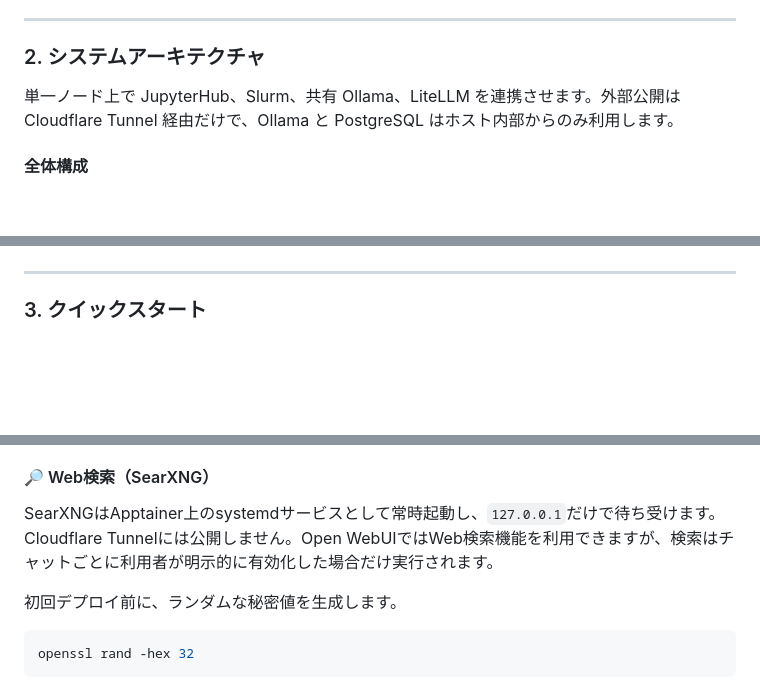
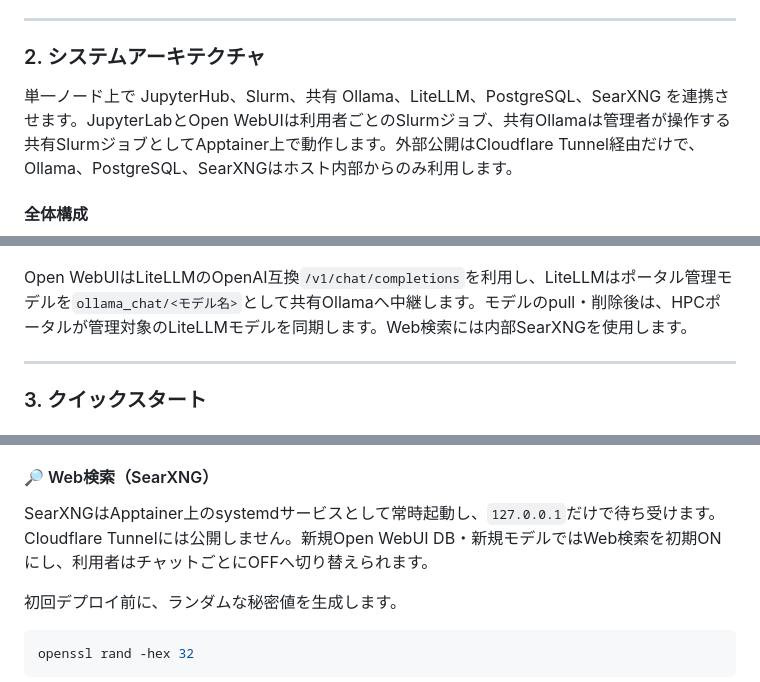
Before and after one commit to koichi2426/HPC-portal, a Markdown page: README.md, 3 parts joined by grey strips. Drawn GitHub-style; blank space fills up the shorter version.

````diff
--- a/README.md
+++ b/README.md
@@ -16,7 +16,7 @@
 
 ### 2. システムアーキテクチャ
 
-単一ノード上で JupyterHub、Slurm、共有 Ollama、LiteLLM を連携させます。外部公開は Cloudflare Tunnel 経由だけで、Ollama と PostgreSQL はホスト内部からのみ利用します。
+単一ノード上で JupyterHub、Slurm、共有 Ollama、LiteLLM、PostgreSQL、SearXNG を連携させます。JupyterLabとOpen WebUIは利用者ごとのSlurmジョブ、共有Ollamaは管理者が操作する共有SlurmジョブとしてApptainer上で動作します。外部公開はCloudflare Tunnel経由だけで、Ollama、PostgreSQL、SearXNGはホスト内部からのみ利用します。
 
 #### 全体構成
 
@@ -100,6 +112,8 @@ sequenceDiagram
     User->>CF: LLM API / 管理UIへアクセス
     CF->>LiteLLM: API / 管理UIを転送
 ```
+
+Open WebUIはLiteLLMのOpenAI互換`/v1/chat/completions`を利用し、LiteLLMはポータル管理モデルを`ollama_chat/<モデル名>`として共有Ollamaへ中継します。モデルのpull・削除後は、HPCポータルが管理対象のLiteLLMモデルを同期します。Web検索には内部SearXNGを使用します。
 
 ---
 
@@ -195,7 +209,7 @@ make deploy-restart
 
 #### 🔎 Web検索（SearXNG）
 
-SearXNGはApptainer上のsystemdサービスとして常時起動し、`127.0.0.1`だけで待ち受けます。Cloudflare Tunnelには公開しません。Open WebUIではWeb検索機能を利用できますが、検索はチャットごとに利用者が明示的に有効化した場合だけ実行されます。
+SearXNGはApptainer上のsystemdサービスとして常時起動し、`127.0.0.1`だけで待ち受けます。Cloudflare Tunnelには公開しません。新規Open WebUI DB・新規モデルではWeb検索を初期ONにし、利用者はチャットごとにOFFへ切り替えられます。
 
 初回デプロイ前に、ランダムな秘密値を生成します。
 
````
Also changed, not shown: other parts of README.md (+16 -4 lines), README.en.md (+20 -6 lines).
